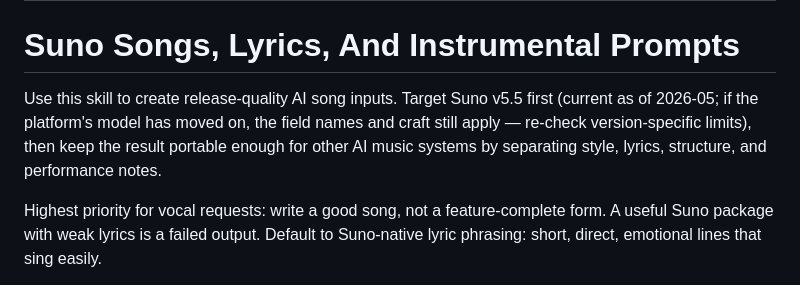
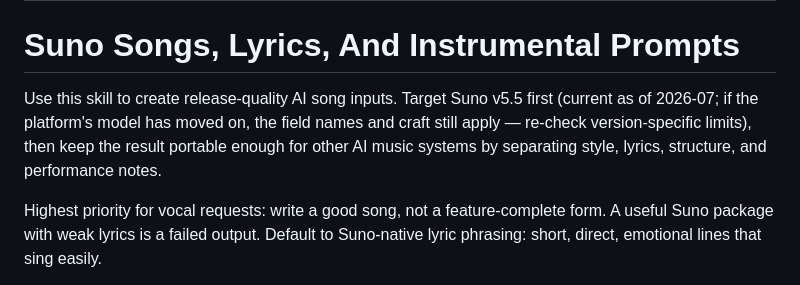
Before and after one commit to regiellis/suno-songwriter-agent-skill, a Markdown page: SKILL.md, the part around the change. GitHub-like rendering.

```diff
--- a/SKILL.md
+++ b/SKILL.md
@@ -5,7 +5,7 @@ description: "Use this skill when the user wants to write, revise, remix, transl
 
 # Suno Songs, Lyrics, And Instrumental Prompts
 
-Use this skill to create release-quality AI song inputs. Target Suno v5.5 first (current as of 2026-05; if the platform's model has moved on, the field names and craft still apply — re-check version-specific limits), then keep the result portable enough for other AI music systems by separating style, lyrics, structure, and performance notes.
+Use this skill to create release-quality AI song inputs. Target Suno v5.5 first (current as of 2026-07; if the platform's model has moved on, the field names and craft still apply — re-check version-specific limits), then keep the result portable enough for other AI music systems by separating style, lyrics, structure, and performance notes.
 
 Highest priority for vocal requests: write a good song, not a feature-complete form. A useful Suno package with weak lyrics is a failed output. Default to Suno-native lyric phrasing: short, direct, emotional lines that sing easily.
 
```
Also changed, not shown: CHANGELOG.md (+2 -0 lines), CLAUDE.md (+4 -0 lines).
